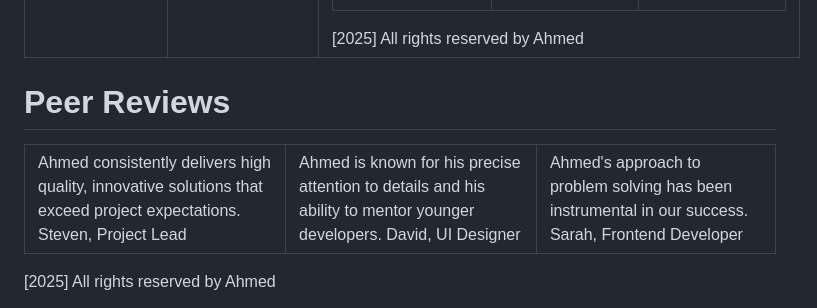
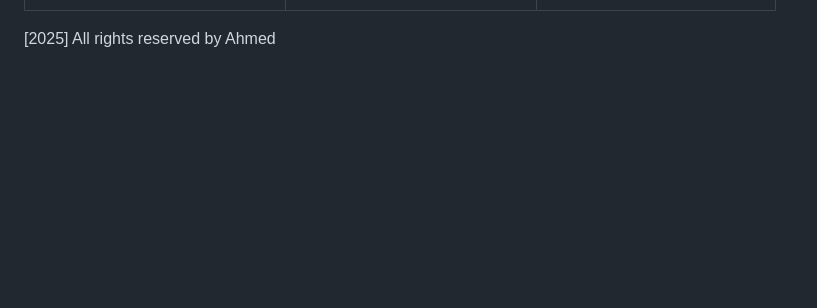
Before and after one commit to 1abdullahiah123-blip/1abdullahiah123-blip.github.io, a Markdown page: README.md, the part around one of its changes. GitHub-like rendering; blank space fills up the shorter version.

Commit message:
Clean up README by removing HTML elements
Removed HTML structure and content from README.

```diff
--- a/README.md
+++ b/README.md
@@ -144,18 +78,4 @@
         </table>
         <footer style="text-align: center;">[2025] All rights reserved by Ahmed</footer>
     </body>
-  </html>
-                </td>
-            </tr>
-        </table>
-        <h1>Peer Reviews</h1>
-        <table border="1" width="100%">
-            <tr>
-                <td>Ahmed consistently delivers high quality, innovative solutions that exceed project expectations. Steven, Project Lead</td>
-                <td>Ahmed is known for his precise attention to details and his ability to mentor younger developers. David, UI Designer</td>
-                <td>Ahmed's approach to problem solving has been instrumental in our success. Sarah, Frontend Developer</td>
-            </tr>
-        </table>
-        <footer style="text-align: center;">[2025] All rights reserved by Ahmed</footer>
-    </body>
 </html>
```
Also changed, not shown: other parts of README.md (+0 -66 lines).
